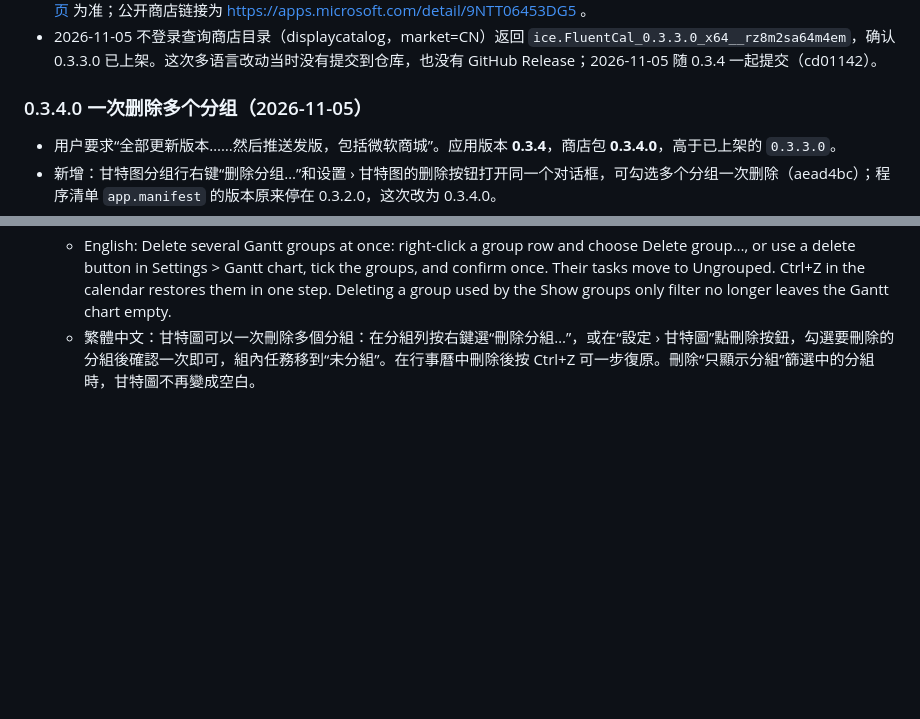
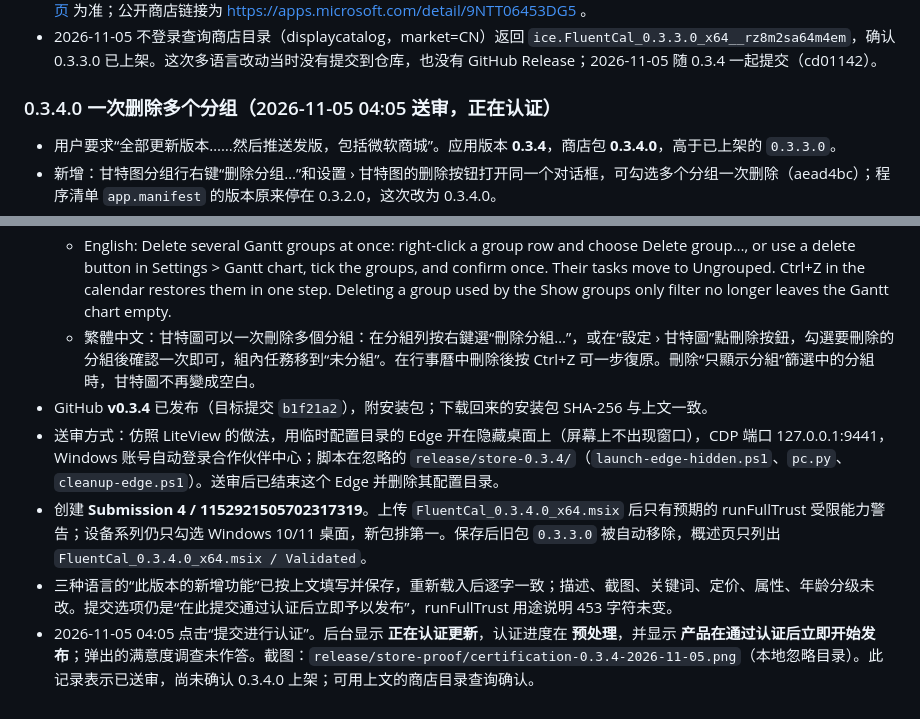
Before and after one commit to Lianzy-Baimiao/FluentCal, a Markdown page: docs/STORE-LISTING.md, 2 parts joined by grey strips. GitHub-like rendering; blank space fills up the shorter version.

Commit message:
记录 0.3.4.0 微软商店送审与 GitHub v0.3.4 发布
Submission 4（1152921505702317319）上传 0.3.4.0、填写三种语言的“此版本的新增功能”后提交认证，通过认证后自动发布；GitHub v0.3.4 已发布。

Co-Authored-By: Claude Opus 5.5 <noreply@anthropic.com>

```diff
--- a/docs/STORE-LISTING.md
+++ b/docs/STORE-LISTING.md
@@ -215,7 +215,7 @@ FluentCal 位於所有視窗下方、不佔用工作列，按 Win+D 顯示桌面
 - 认证凭证：`release/store-proof/certification-0.3.3-2026-11-03.jpg`（本地忽略目录，UTC+8）。后续状态以 [产品概述页](https://partner.microsoft.com/zh-cn/dashboard/products/9NTT06453DG5/overview) 为准；公开商店链接为 https://apps.microsoft.com/detail/9NTT06453DG5 。
 - 2026-11-05 不登录查询商店目录（displaycatalog，market=CN）返回 `ice.FluentCal_0.3.3.0_x64__rz8m2sa64m4em`，确认 0.3.3.0 已上架。这次多语言改动当时没有提交到仓库，也没有 GitHub Release；2026-11-05 随 0.3.4 一起提交（cd01142）。
 
-### 0.3.4.0 一次删除多个分组（2026-11-05）
+### 0.3.4.0 一次删除多个分组（2026-11-05 04:05 送审，正在认证）
 
 - 用户要求“全部更新版本……然后推送发版，包括微软商城”。应用版本 **0.3.4**，商店包 **0.3.4.0**，高于已上架的 `0.3.3.0`。
 - 新增：甘特图分组行右键“删除分组…”和设置 › 甘特图的删除按钮打开同一个对话框，可勾选多个分组一次删除（aead4bc）；程序清单 `app.manifest` 的版本原来停在 0.3.2.0，这次改为 0.3.4.0。
@@ -226,3 +226,8 @@ FluentCal 位於所有視窗下方、不佔用工作列，按 Win+D 顯示桌面
   - 简体中文：甘特图可以一次删除多个分组：在分组行右键选“删除分组…”，或在“设置 › 甘特图”点删除按钮，勾选要删除的分组后确认一次即可，组内任务移到“未分组”。在日历里删除后按 Ctrl+Z 可一步恢复。删除“只显示分组”筛选里的分组时，甘特图不再变成空白。
   - English: Delete several Gantt groups at once: right-click a group row and choose Delete group…, or use a delete button in Settings > Gantt chart, tick the groups, and confirm once. Their tasks move to Ungrouped. Ctrl+Z in the calendar restores them in one step. Deleting a group used by the Show groups only filter no longer leaves the Gantt chart empty.
   - 繁體中文：甘特圖可以一次刪除多個分組：在分組列按右鍵選“刪除分組…”，或在“設定 › 甘特圖”點刪除按鈕，勾選要刪除的分組後確認一次即可，組內任務移到“未分組”。在行事曆中刪除後按 Ctrl+Z 可一步復原。刪除“只顯示分組”篩選中的分組時，甘特圖不再變成空白。
+- GitHub **v0.3.4** 已发布（目标提交 `b1f21a2`），附安装包；下载回来的安装包 SHA-256 与上文一致。
+- 送审方式：仿照 LiteView 的做法，用临时配置目录的 Edge 开在隐藏桌面上（屏幕上不出现窗口），CDP 端口 127.0.0.1:9441，Windows 账号自动登录合作伙伴中心；脚本在忽略的 `release/store-0.3.4/`（`launch-edge-hidden.ps1`、`pc.py`、`cleanup-edge.ps1`）。送审后已结束这个 Edge 并删除其配置目录。
+- 创建 **Submission 4 / 1152921505702317319**。上传 `FluentCal_0.3.4.0_x64.msix` 后只有预期的 runFullTrust 受限能力警告；设备系列仍只勾选 Windows 10/11 桌面，新包排第一。保存后旧包 `0.3.3.0` 被自动移除，概述页只列出 `FluentCal_0.3.4.0_x64.msix / Validated`。
+- 三种语言的“此版本的新增功能”已按上文填写并保存，重新载入后逐字一致；描述、截图、关键词、定价、属性、年龄分级未改。提交选项仍是“在此提交通过认证后立即予以发布”，runFullTrust 用途说明 453 字符未变。
+- 2026-11-05 04:05 点击“提交进行认证”。后台显示 **正在认证更新**，认证进度在 **预处理**，并显示 **产品在通过认证后立即开始发布**；弹出的满意度调查未作答。截图：`release/store-proof/certification-0.3.4-2026-11-05.png`（本地忽略目录）。此记录表示已送审，尚未确认 0.3.4.0 上架；可用上文的商店目录查询确认。
```
Also changed, not shown: TODO.md (+2 -1 lines).
